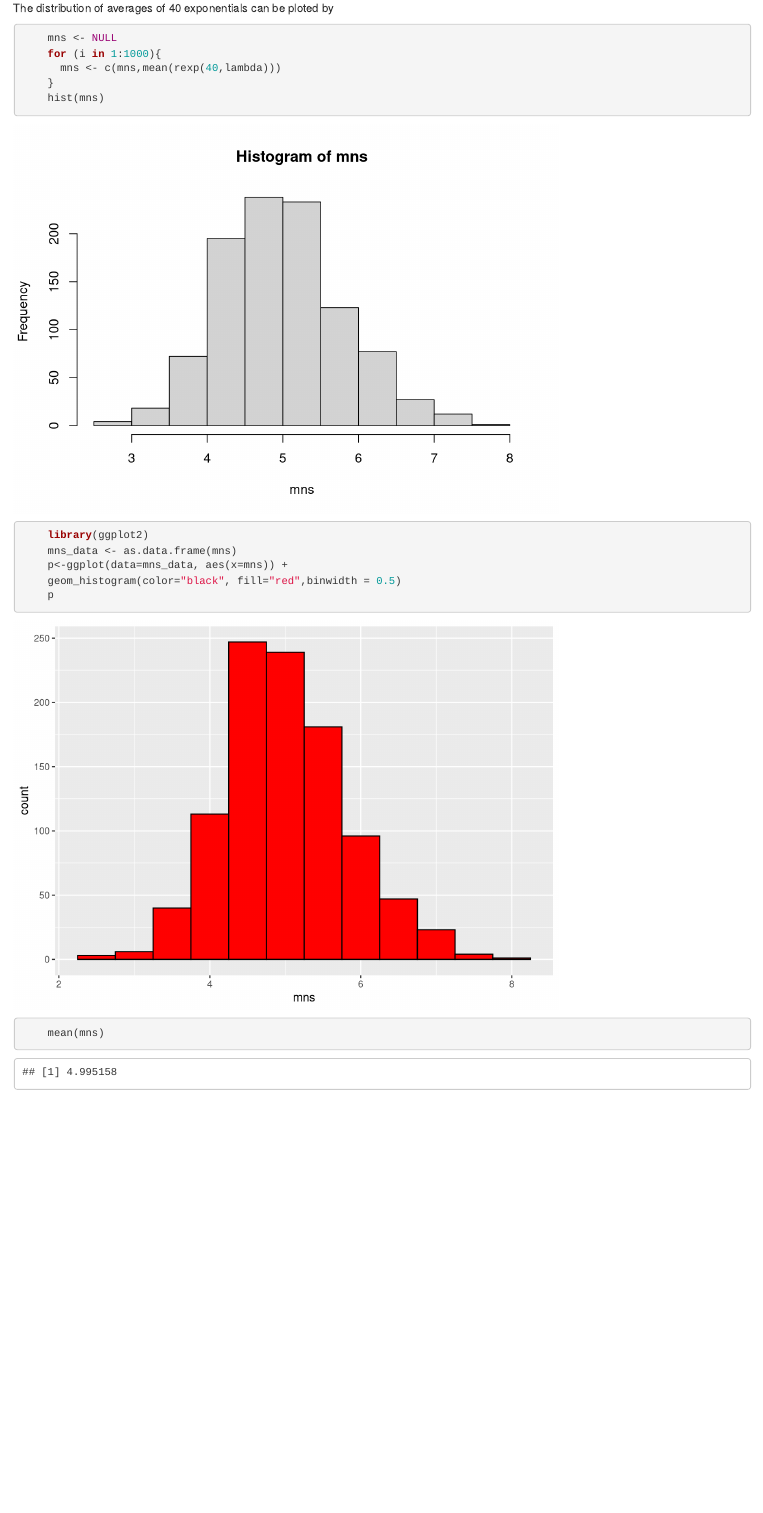
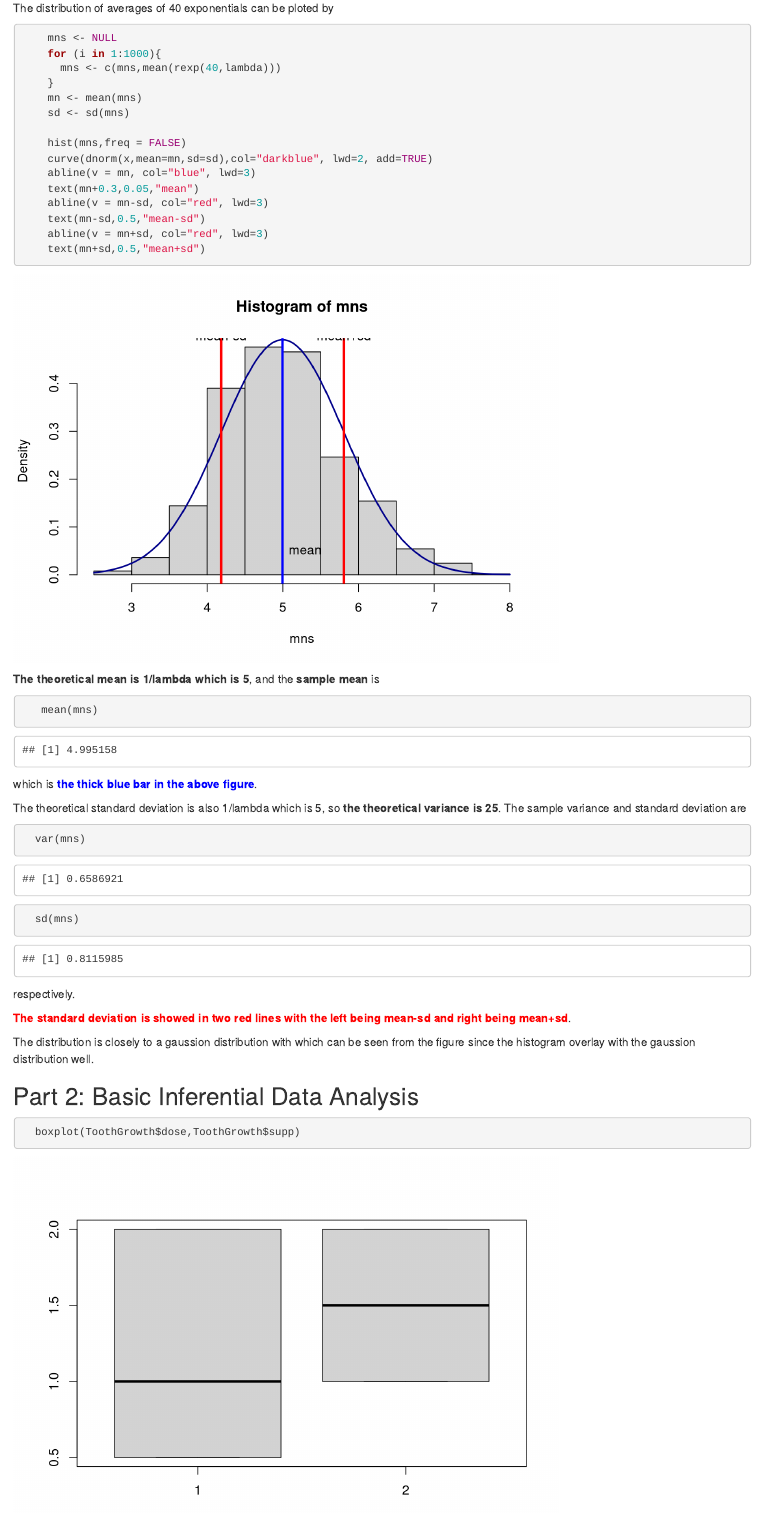
Before and after one commit to yupliu/Statistical_Inference, an R Markdown document (Final_project.rmd): the page in a window 1100 px wide, from 750 px down. Rendered offline with R 4.5, knitr and Pandoc, with nearby package versions; code that draws random numbers runs with fixed seeds of ours.

Commit message:
Finished part1

````diff
--- a/Final_project.rmd
+++ b/Final_project.rmd
@@ -30,12 +30,16 @@ The distribution of averages of 40 exponentials can be ploted by
     for (i in 1:1000){
       mns <- c(mns,mean(rexp(40,lambda)))
     }
-    hist(mns)
+    mn <- mean(mns)
+    sd <- sd(mns)
 
-    library(ggplot2)
-    mns_data <- as.data.frame(mns)
-    p<-ggplot(data=mns_data, aes(x=mns)) +
-    geom_histogram(color="black", fill="red",binwidth = 0.5)
-    p
-    mean(mns)
+    hist(mns,freq = FALSE)
+    curve(dnorm(x,mean=mn,sd=sd),col="darkblue", lwd=2, add=TRUE)
+    abline(v = mn, col="blue", lwd=3)
+    text(mn+0.3,0.05,"mean")
+    abline(v = mn-sd, col="red", lwd=3)
+    text(mn-sd,0.5,"mean-sd")
+    abline(v = mn+sd, col="red", lwd=3)
+    text(mn+sd,0.5,"mean+sd")
 ```
+```{r echo=FALSE}
@@ -41,0 +53,24 @@ The distribution of averages of 40 exponentials can be ploted by
+<b>The theoretical mean is 1/lambda which is 5</b>, and the <b>sample mean</b> is
+
+```{r}
+   mean(mns)
+```
+which is <b><font color='blue'>the thick blue bar in the above figure</font></b>.
+
+The theoretical standard deviation is also 1/lambda which is 5, so <b>the theoretical variance is 25</b>. The sample variance and standard deviation are
+
+```{r}
+  var(mns)
+  sd(mns)
+```
+respectively.
+
+<b><font color='red'>The standard deviation is showed in two red lines with the left being mean-sd and right being mean+sd</font></b>.
+
+The distribution is closely to a gaussion distribution with which can be seen from the figure since the histogram overlay with the gaussion distribution well.
+
+## Part 2: Basic Inferential Data Analysis
+
+```{r ToothGrowth}
+  boxplot(ToothGrowth$dose,ToothGrowth$supp)
+```
````
Also changed, not shown: Hierarchical.R (added, +44 -0 lines), addPatt.R (added, +9 -0 lines), Final_project.html, Final_project.rmd (7 more changed lines).
